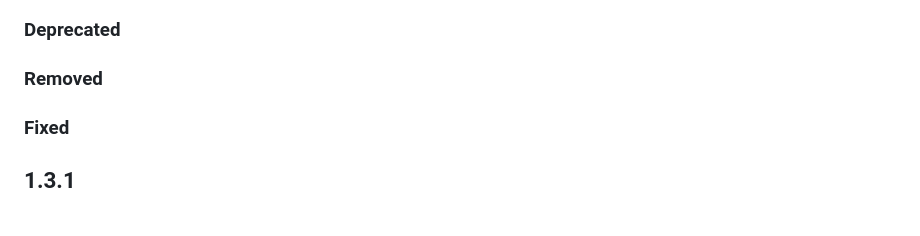
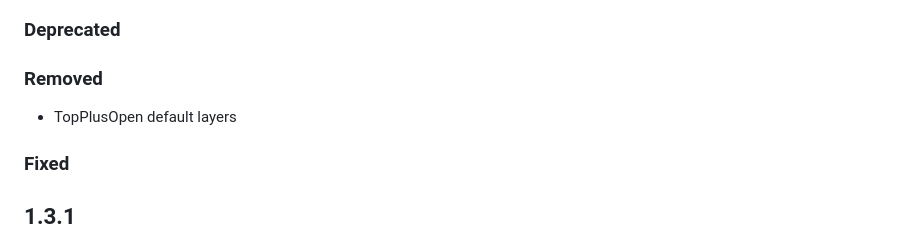
Before and after one commit to GDIK2022/GDIK-GeoComponent-Suite, a Markdown page: CHANGELOG.md, the part around the change. Rendered like a GitHub page.

Commit message:
Update changelog

```diff
--- a/CHANGELOG.md
+++ b/CHANGELOG.md
@@ -8,6 +8,7 @@ The [Semantic Versioning](https://semver.org/spec/v2.0.0.html) is used.
 ### Changed
 ### Deprecated
 ### Removed
+- TopPlusOpen default layers
 ### Fixed
 
 ## 1.3.1
```
